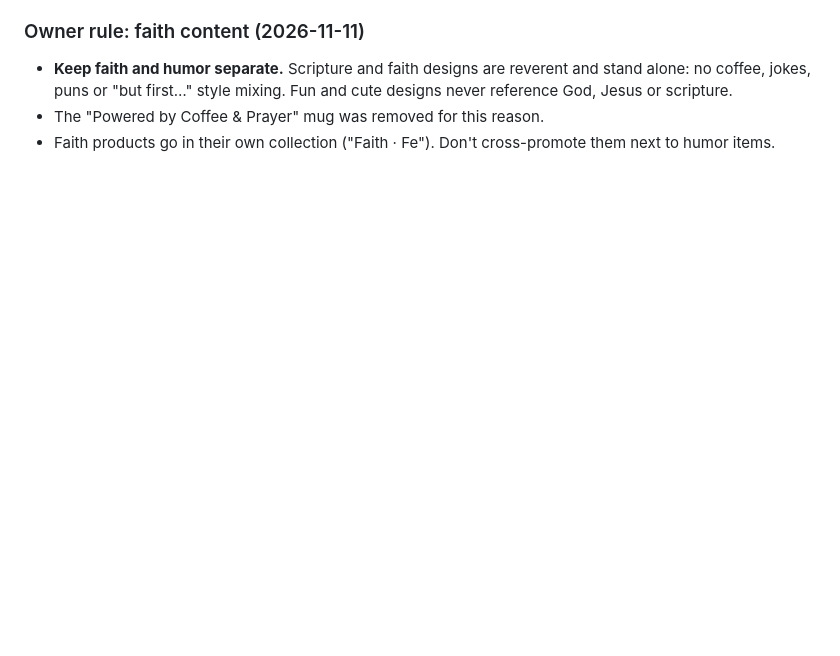
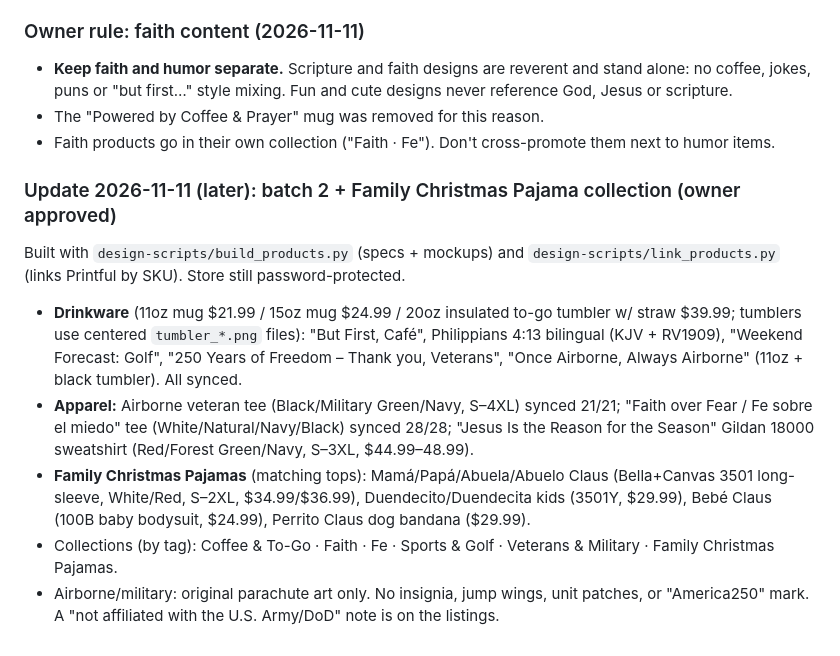
Before and after one commit to ruthymunoz1-cyber/Ramping-it-up-video-and-content-studio, a Markdown page: docs/unity-keepsakes/HANDOFF.md, the part around the change. Rendered like a GitHub page; blank space fills up the shorter version.

Commit message:
Record batch 2 and pajama collection products
Co-Authored-By: Claude Opus 5.5 <noreply@anthropic.com>
Claude-Session: https://claude.ai/code/session_016J2nU7A2YAX41gT6f3cs1D

```diff
--- a/docs/unity-keepsakes/HANDOFF.md
+++ b/docs/unity-keepsakes/HANDOFF.md
@@ -197,3 +197,12 @@ Rule: original sayings only. Don't reproduce copyrighted poems or quotes (e.g.,
 - **Keep faith and humor separate.** Scripture and faith designs are reverent and stand alone: no coffee, jokes, puns or "but first…" style mixing. Fun and cute designs never reference God, Jesus or scripture.
 - The "Powered by Coffee & Prayer" mug was removed for this reason.
 - Faith products go in their own collection ("Faith · Fe"). Don't cross-promote them next to humor items.
+
+### Update 2026-11-11 (later): batch 2 + Family Christmas Pajama collection (owner approved)
+Built with `design-scripts/build_products.py` (specs + mockups) and `design-scripts/link_products.py` (links Printful by SKU). Store still password-protected.
+- **Drinkware** (11oz mug $21.99 / 15oz mug $24.99 / 20oz insulated to-go tumbler w/ straw $39.99; tumblers use centered `tumbler_*.png` files):
+  "But First, Café", Philippians 4:13 bilingual (KJV + RV1909), "Weekend Forecast: Golf", "250 Years of Freedom – Thank you, Veterans", "Once Airborne, Always Airborne" (11oz + black tumbler). All synced.
+- **Apparel:** Airborne veteran tee (Black/Military Green/Navy, S–4XL) synced 21/21; "Faith over Fear / Fe sobre el miedo" tee (White/Natural/Navy/Black) synced 28/28; "Jesus Is the Reason for the Season" Gildan 18000 sweatshirt (Red/Forest Green/Navy, S–3XL, $44.99–48.99).
+- **Family Christmas Pajamas** (matching tops): Mamá/Papá/Abuela/Abuelo Claus (Bella+Canvas 3501 long-sleeve, White/Red, S–2XL, $34.99/$36.99), Duendecito/Duendecita kids (3501Y, $29.99), Bebé Claus (100B baby bodysuit, $24.99), Perrito Claus dog bandana ($29.99).
+- Collections (by tag): Coffee & To-Go · Faith · Fe · Sports & Golf · Veterans & Military · Family Christmas Pajamas.
+- Airborne/military: original parachute art only. No insignia, jump wings, unit patches, or "America250" mark. A "not affiliated with the U.S. Army/DoD" note is on the listings.
```
